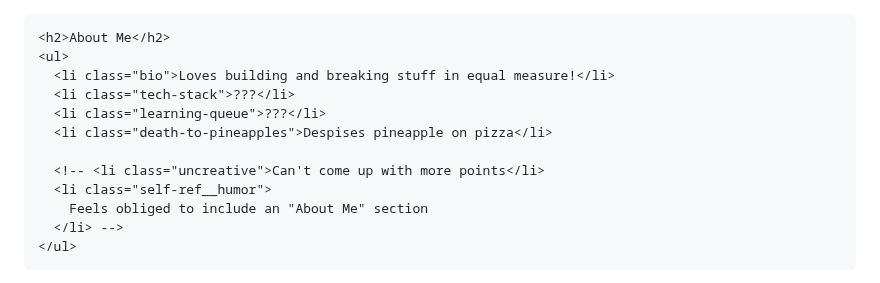
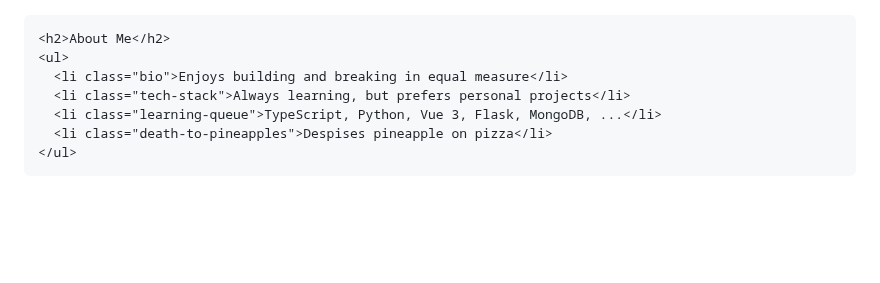
Before and after one commit to aaren-aras/aaren-aras, a Markdown page: README.md, the part around one of its changes. Drawn GitHub-style; blank space fills up the shorter version.

````diff
--- a/README.md
+++ b/README.md
@@ -27,15 +29,10 @@
 ```html
 <h2>About Me</h2>
 <ul>
-  <li class="bio">Loves building and breaking stuff in equal measure!</li>
-  <li class="tech-stack">???</li>
-  <li class="learning-queue">???</li>
+  <li class="bio">Enjoys building and breaking in equal measure</li>
+  <li class="tech-stack">Always learning, but prefers personal projects</li>
+  <li class="learning-queue">TypeScript, Python, Vue 3, Flask, MongoDB, ...</li>
   <li class="death-to-pineapples">Despises pineapple on pizza</li>
-
-  <!-- <li class="uncreative">Can't come up with more points</li>
-  <li class="self-ref__humor">
-    Feels obliged to include an "About Me" section
-  </li> -->
 </ul>
 ```
 
````
Also changed, not shown: other parts of README.md (+13 -5 lines).
